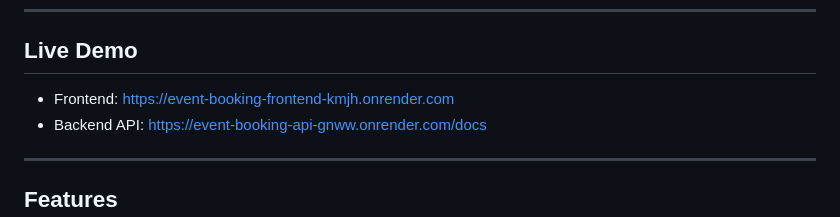
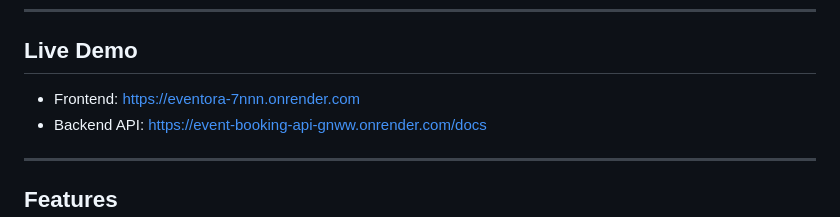
Before and after one commit to priyankasrivastava-22/event-booking-api, a Markdown page: README.md, the part around the change. Rendered like a GitHub page.

Commit message:
Integrate frontend with production backend services

```diff
--- a/README.md
+++ b/README.md
@@ -7,7 +7,7 @@ The system supports authentication, role-based access (User/Admin), event manage
 ---
 
 ##  Live Demo
-- Frontend: https://event-booking-frontend-kmjh.onrender.com
+- Frontend: https://eventora-7nnn.onrender.com
 - Backend API: https://event-booking-api-gnww.onrender.com/docs
 
 ---
```
